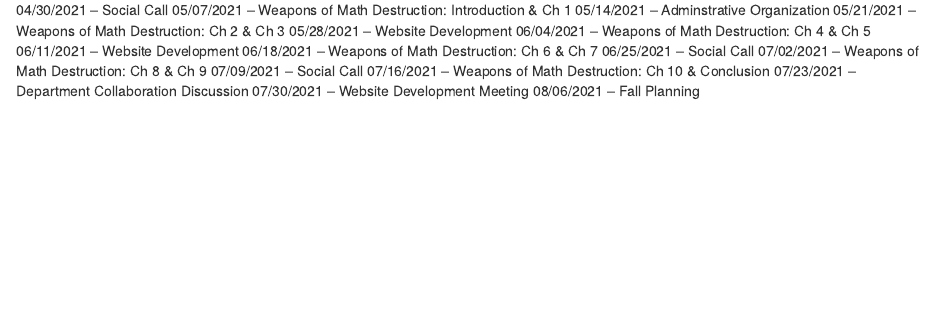
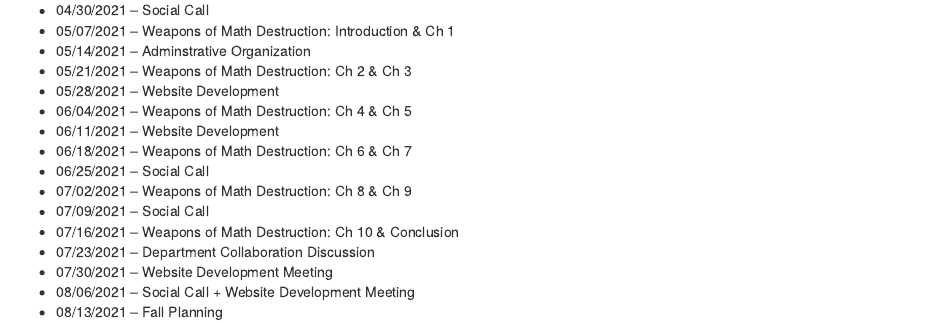
Before and after one commit to justice-informatics/justice-informatics.github.io, an R Markdown document (04-meetings.Rmd): the page in a window 1100 px wide, from 180 px down. Rendered offline with R 4.5, knitr and Pandoc, with nearby package versions; drawn as R Markdown's standard HTML page in place of the format the file asks for; a font, style sheet, LaTeX package, included part or bibliography that could not be used is replaced or left out.

Commit message:
Update 04-meetings.Rmd
updates to formatting

```diff
--- a/04-meetings.Rmd
+++ b/04-meetings.Rmd
@@ -6,18 +6,19 @@
 
 ## Summer 2021 Meeting Schedule
 
-04/30/2021 -- Social Call
-05/07/2021 -- Weapons of Math Destruction: Introduction & Ch 1
-05/14/2021 -- Adminstrative Organization
-05/21/2021 -- Weapons of Math Destruction: Ch 2 & Ch 3
-05/28/2021 -- Website Development
-06/04/2021 -- Weapons of Math Destruction: Ch 4 & Ch 5
-06/11/2021 -- Website Development
-06/18/2021 -- Weapons of Math Destruction: Ch 6 & Ch 7
-06/25/2021 -- Social Call
-07/02/2021 -- Weapons of Math Destruction: Ch 8 & Ch 9
-07/09/2021 -- Social Call
-07/16/2021 -- Weapons of Math Destruction: Ch 10 & Conclusion
-07/23/2021 -- Department Collaboration Discussion
-07/30/2021 -- Website Development Meeting
-08/06/2021 -- Fall Planning
+- 04/30/2021 -- Social Call
+- 05/07/2021 -- Weapons of Math Destruction: Introduction & Ch 1
+- 05/14/2021 -- Adminstrative Organization
+- 05/21/2021 -- Weapons of Math Destruction: Ch 2 & Ch 3
+- 05/28/2021 -- Website Development
+- 06/04/2021 -- Weapons of Math Destruction: Ch 4 & Ch 5
+- 06/11/2021 -- Website Development
+- 06/18/2021 -- Weapons of Math Destruction: Ch 6 & Ch 7
+- 06/25/2021 -- Social Call
+- 07/02/2021 -- Weapons of Math Destruction: Ch 8 & Ch 9
+- 07/09/2021 -- Social Call
+- 07/16/2021 -- Weapons of Math Destruction: Ch 10 & Conclusion
+- 07/23/2021 -- Department Collaboration Discussion
+- 07/30/2021 -- Website Development Meeting
+- 08/06/2021 -- Social Call + Website Development Meeting
+- 08/13/2021 -- Fall Planning
```
